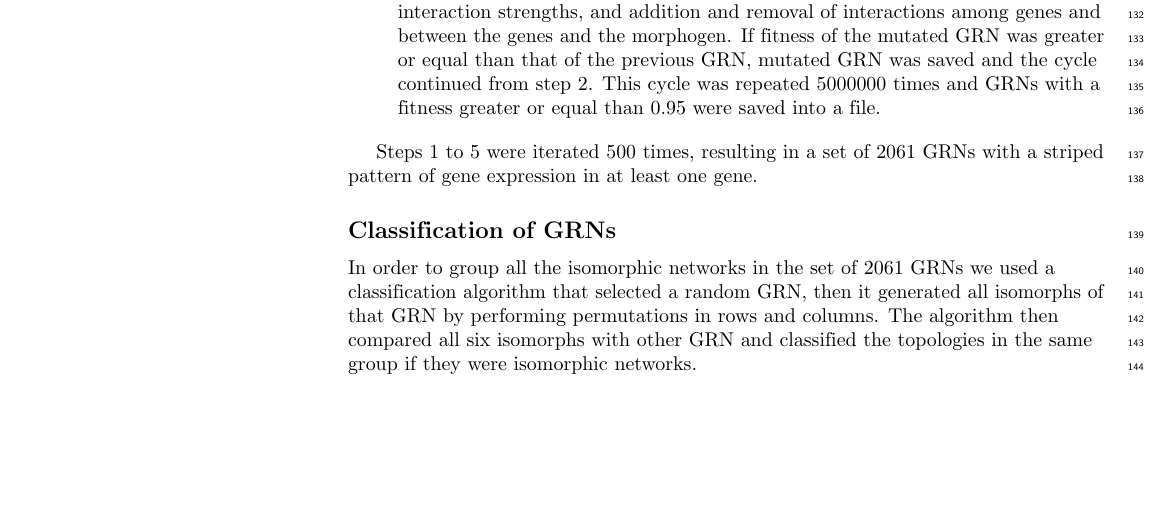
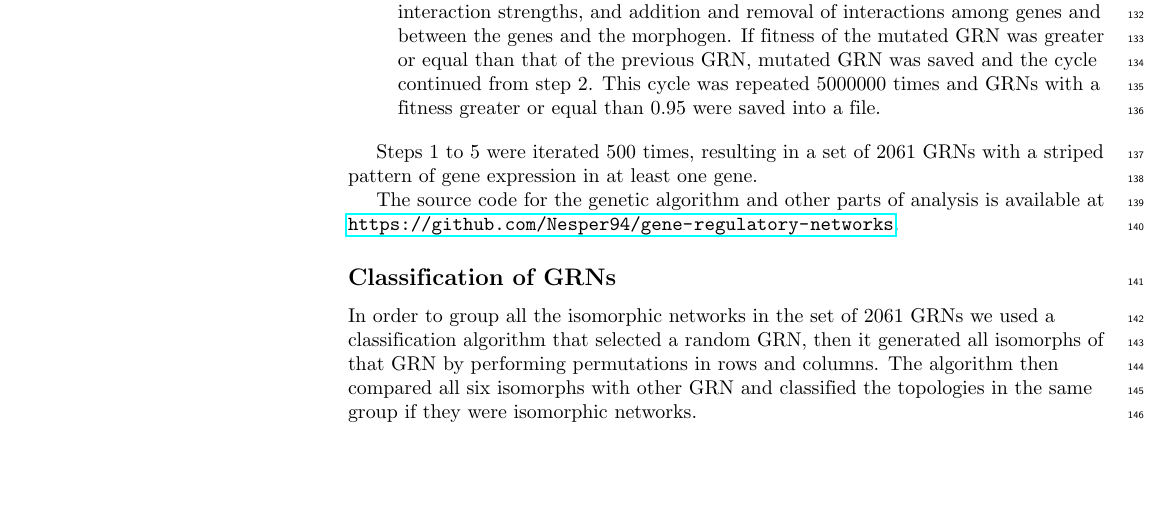
Before and after one commit to Nesper94/gene-regulatory-networks, a LaTeX document (docs/manuscript/manuscript.tex): part of page 5 of 21, cut so that both start at the same text, the shorter picture padded with empty space. Compiled offline with pdfLaTeX.

Commit message:
Add link to source code

```diff
--- a/docs/manuscript/manuscript.tex
+++ b/docs/manuscript/manuscript.tex
@@ -563,6 +563,9 @@ GRNs with a fitness greater or equal than 0.95 were saved into a file.
 Steps 1 to 5 were iterated 500 times, resulting in a set of 2061 GRNs with a
 striped pattern of gene expression in at least one gene.
 
+The source code for the genetic algorithm and other parts of analysis is available at
+\url{https://github.com/Nesper94/gene-regulatory-networks}.
+
 \subsection*{Classification of GRNs}
 
 In order to group all the isomorphic networks in the set of 2061 GRNs we used a
```
